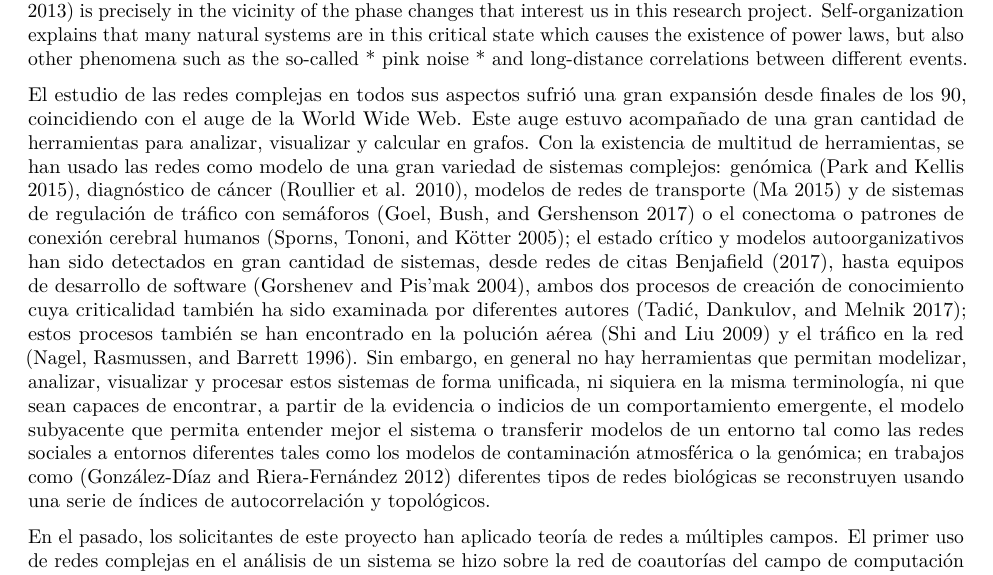
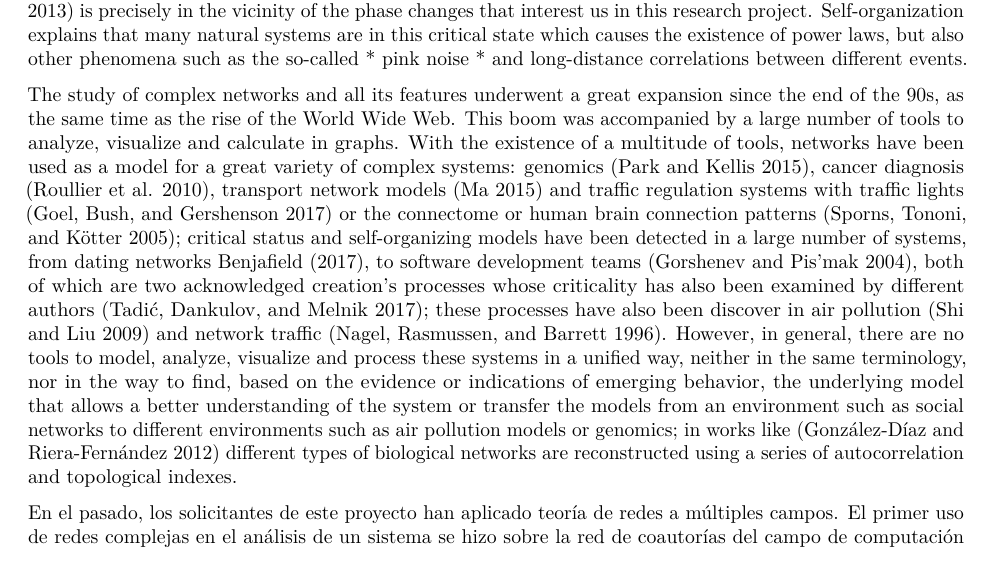
Before and after one commit to JJ/deep-graph-soa, an R Markdown document (Introduction to DeepGraph.Rmd): part of page 1 of 5, cut so that both start at the same text. Rendered offline with R 4.5, knitr and Pandoc, then LaTeX, with nearby package versions.

Commit message:
Third paragraph

```diff
--- a/Introduction to DeepGraph.Rmd
+++ b/Introduction to DeepGraph.Rmd
@@ -14,8 +14,7 @@ A network is usually represented through a graph, that is, a set of nodes and ed
 
 The fact that they behave as complex systems entails a series of consequences with respect to their resistance to attacks [@albert2000error] and growth patterns [@newman2005power], as well as the creation of mesostructures and common patterns [@milo2002network] and transitions of phase [@milo2002network] preceded by a reached critical state, generally achieve by self-organization. This state of self-organized criticality [@bak2013nature] is precisely in the vicinity of the phase changes that interest us in this research project. Self-organization explains that many natural systems are in this critical state which causes the existence of power laws, but also other phenomena such as the so-called * pink noise * and long-distance correlations between different events.
 
-El estudio de las redes complejas en todos sus aspectos sufrió una gran expansión desde finales de los 90, coincidiendo con el auge de la World Wide Web. Este auge estuvo acompañado de una gran cantidad de herramientas para analizar, visualizar y calcular en grafos. Con la existencia de multitud de herramientas, se han usado las redes como modelo de una gran variedad de sistemas complejos: genómica [@park2015deep], diagnóstico de cáncer [@roullier2010graph],
-modelos de redes de transporte [@ma2015] y de sistemas de regulación de tráfico con semáforos [@goel2017] o el conectoma o patrones de conexión cerebral humanos [@sporns2005human]; el estado crítico y modelos autoorganizativos han sido detectados en gran cantidad de sistemas, desde redes de citas [@leydesdorff2018discontinuities,@benjafield2017between], hasta equipos de desarrollo de software [@gorshenev2004punctuated], ambos dos procesos de creación de conocimiento cuya criticalidad también ha sido examinada por diferentes autores [@tadic2017mechanisms]; estos procesos también se han encontrado en la polución aérea [@shi2009self] y el tráfico en la red [@nagel1996network]. Sin embargo, en general no hay herramientas que permitan modelizar, analizar, visualizar y procesar estos sistemas de forma unificada, ni siquiera en la misma terminología, ni que sean capaces de encontrar, a partir de la evidencia o indicios de un comportamiento emergente, el modelo subyacente que permita entender mejor el sistema o transferir modelos de un entorno tal como las redes sociales a entornos diferentes tales como los modelos de contaminación atmosférica o la genómica; en trabajos como [@gd2012] diferentes tipos de redes biológicas se reconstruyen usando una serie de índices de autocorrelación y topológicos.
+The study of complex networks and all its features underwent a great expansion since the end of the 90s, as the same time as the rise of the World Wide Web. This boom was accompanied by a large number of tools to analyze, visualize and calculate in graphs. With the existence of a multitude of tools, networks have been used as a model for a great variety of complex systems: genomics [@park2015deep], cancer diagnosis [@roullier2010graph], transport network models [@ma2015] and traffic regulation systems with traffic lights [@goel2017] or the connectome or human brain connection patterns [@sporns2005human]; critical status and self-organizing models have been detected in a large number of systems, from dating networks [@leydesdorff2018discontinuities, @benjafield2017between], to software development teams [@gorshenev2004punctuated], both of which are two acknowledged creation's processes whose criticality has also been examined by different authors [@tadic2017mechanisms]; these processes have also been discover in air pollution [@shi2009self] and network traffic [@nagel1996network]. However, in general, there are no tools to model, analyze, visualize and process these systems in a unified way, neither in the same terminology, nor in the way to find, based on the evidence or indications of emerging behavior, the underlying model that allows a better understanding of the system or transfer the models from an environment such as social networks to different environments such as air pollution models or genomics; in works like [@gd2012] different types of biological networks are reconstructed using a series of autocorrelation and topological indexes.
 
 En el pasado, los solicitantes de este proyecto han aplicado teoría de redes a múltiples campos. El primer uso de redes complejas en el análisis de un sistema se hizo sobre la red de coautorías del campo de computación evolutiva [@redes-arxiv,@ec-network-2006,@merelo2007bce], la red de páginas web de las empresas del IBEX [@ibex2015], la de tesis doctorales en diferentes áreas, como bibliometría [@lopez2006analisis] o los blogs de esa misma área [@TORRESSALINAS2011168]; también la red de pases de la selección española [@futbol2005,@futbol2011]. En estos dos trabajos se usaron herramientas computacionales y medidas de análisis similares, pero había varios retos que necesitaron una solución ad hoc: la extracción de datos y la asignación de propiedades y elementos de los sistemas originales a un grafo sobre el que llevar a cabo el análisis. Cualquier sistema tiene múltiples elementos, y aunque en una red de pases puede parecer obvio que deben ser los jugadores los nodos y los pases las aristas, otras combinaciones, como usar zonas del campo o el tipo de jugador, son a priori posibles. La captación de información es totalmente ad hoc, e incluye heurísticas para reconocer a los jugadores o herramientas de *scraping* para extraer información de páginas web. Los miembros del equipo también tienen experiencia en el área de la metabolómica [@granados2017p1].
 
```
